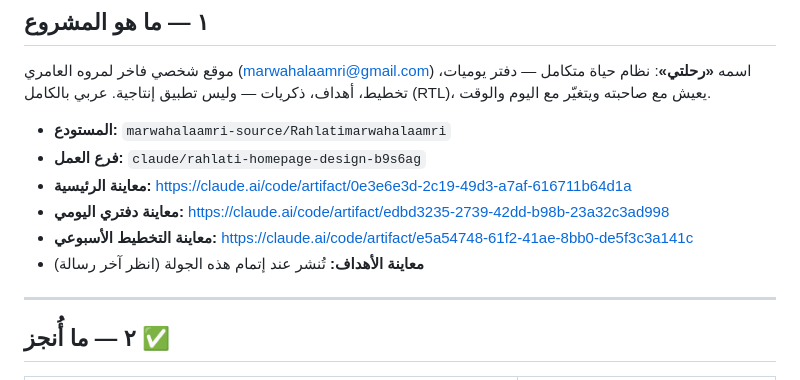
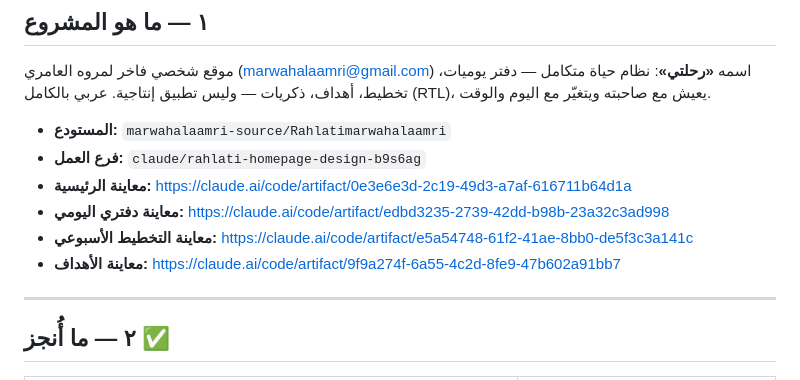
Before and after one commit to marwahalaamri-source/Rahlatimarwahalaamri, a Markdown page: PROJECT_MEMORY.md, the part around the change. Drawn GitHub-style.

Commit message:
تحديث رابط معاينة صفحة الأهداف في ذاكرة المشروع
Co-Authored-By: Claude Sonnet 5 <noreply@anthropic.com>
Claude-Session: https://claude.ai/code/session_01MExL6eC8WMx5aYQAr5Zr5T

```diff
--- a/PROJECT_MEMORY.md
+++ b/PROJECT_MEMORY.md
@@ -17,7 +17,7 @@
 - **معاينة الرئيسية:** https://claude.ai/code/artifact/0e3e6e3d-2c19-49d3-a7af-616711b64d1a
 - **معاينة دفتري اليومي:** https://claude.ai/code/artifact/edbd3235-2739-42dd-b98b-23a32c3ad998
 - **معاينة التخطيط الأسبوعي:** https://claude.ai/code/artifact/e5a54748-61f2-41ae-8bb0-de5f3c3a141c
-- **معاينة الأهداف:** تُنشر عند إتمام هذه الجولة (انظر آخر رسالة)
+- **معاينة الأهداف:** https://claude.ai/code/artifact/9f9a274f-6a55-4c2d-8fe9-47b602a91bb7
 
 ---
 
```
